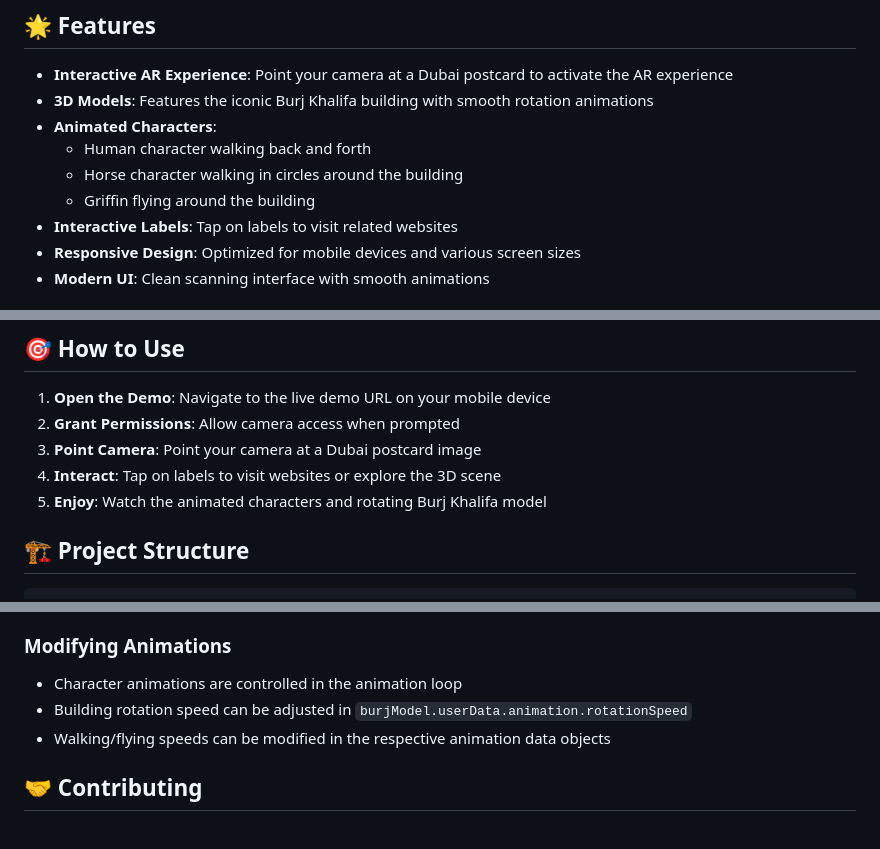
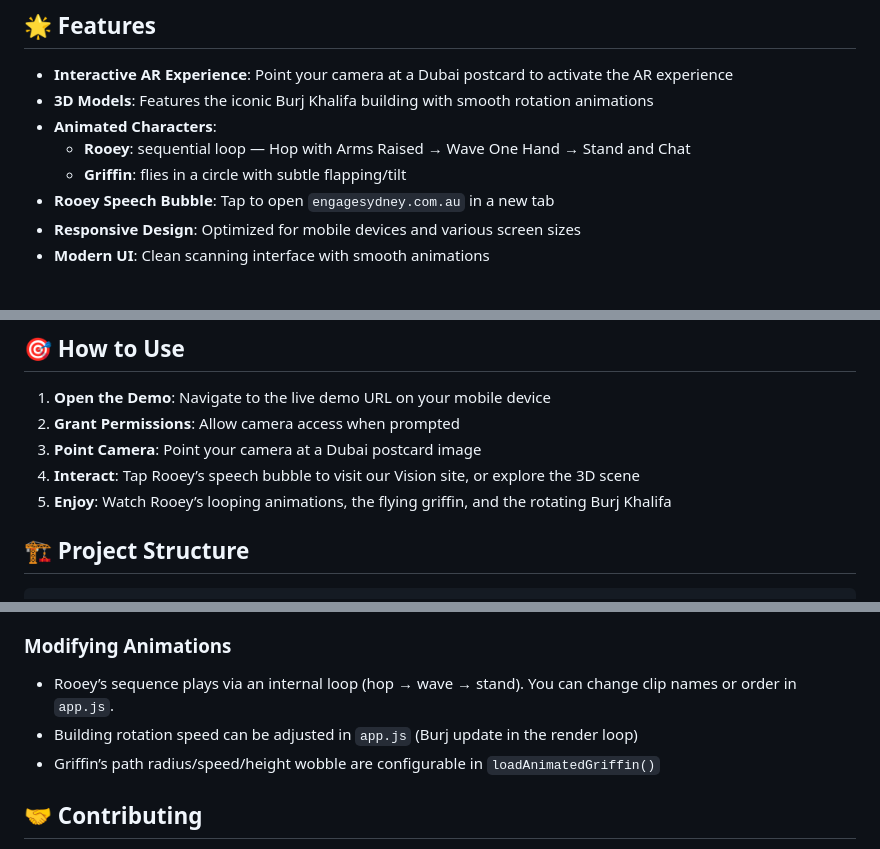
Before and after one commit to Hpal09/vision-ar, a Markdown page: README.md, 3 parts joined by grey strips. GitHub-like rendering.

Commit message:
docs: update features and usage for Rooey loop + speech bubble

```diff
--- a/README.md
+++ b/README.md
@@ -9,10 +9,9 @@ An interactive Augmented Reality (AR) experience built with MindAR and Three.js
 - **Interactive AR Experience**: Point your camera at a Dubai postcard to activate the AR experience
 - **3D Models**: Features the iconic Burj Khalifa building with smooth rotation animations
 - **Animated Characters**:
-  - Human character walking back and forth
-  - Horse character walking in circles around the building
-  - Griffin flying around the building
-- **Interactive Labels**: Tap on labels to visit related websites
+  - **Rooey**: sequential loop — Hop with Arms Raised → Wave One Hand → Stand and Chat
+  - **Griffin**: flies in a circle with subtle flapping/tilt
+- **Rooey Speech Bubble**: Tap to open `engagesydney.com.au` in a new tab
 - **Responsive Design**: Optimized for mobile devices and various screen sizes
 - **Modern UI**: Clean scanning interface with smooth animations
 
@@ -39,8 +38,8 @@ Visit the live demo: [Vision byDisrupt AR Demo](https://hpal09.github.io/vision-
 1. **Open the Demo**: Navigate to the live demo URL on your mobile device
 2. **Grant Permissions**: Allow camera access when prompted
 3. **Point Camera**: Point your camera at a Dubai postcard image
-4. **Interact**: Tap on labels to visit websites or explore the 3D scene
-5. **Enjoy**: Watch the animated characters and rotating Burj Khalifa model
+4. **Interact**: Tap Rooey’s speech bubble to visit our Vision site, or explore the 3D scene
+5. **Enjoy**: Watch Rooey’s looping animations, the flying griffin, and the rotating Burj Khalifa
 
 ## 🏗️ Project Structure
 
@@ -98,9 +97,9 @@ vision-ar/
 3. Ensure your target image has good contrast and unique features
 
 ### Modifying Animations
-- Character animations are controlled in the animation loop
-- Building rotation speed can be adjusted in `burjModel.userData.animation.rotationSpeed`
-- Walking/flying speeds can be modified in the respective animation data objects
+- Rooey’s sequence plays via an internal loop (hop → wave → stand). You can change clip names or order in `app.js`.
+- Building rotation speed can be adjusted in `app.js` (Burj update in the render loop)
+- Griffin’s path radius/speed/height wobble are configurable in `loadAnimatedGriffin()`
 
 ## 🤝 Contributing
 
```
